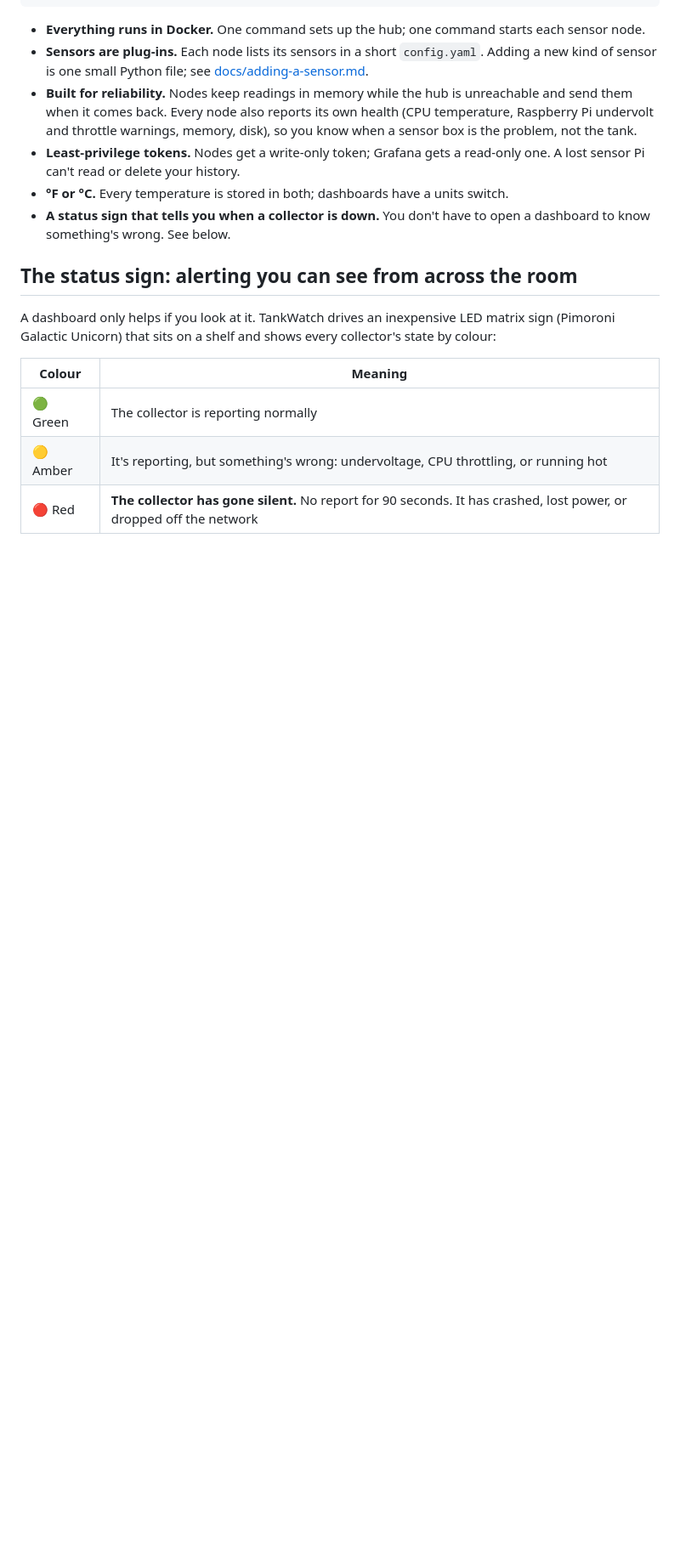
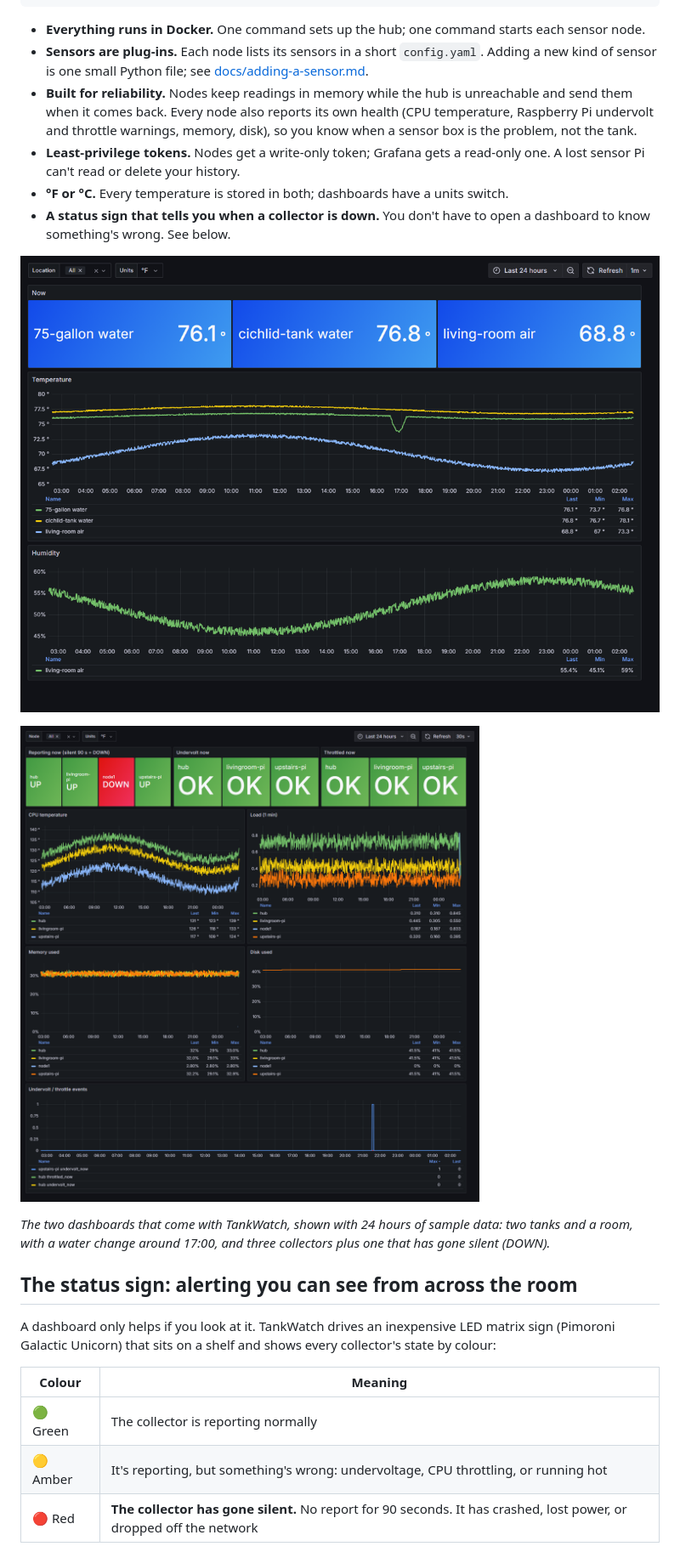
Before and after one commit to MT3chn1k/TankWatch, a Markdown page: README.md, the part around one of its changes. Shown at 85% size. Drawn GitHub-style; pictures changed too: docs/images/dashboard-node-health.png (added), docs/images/dashboard-sensors.png (added); blank space fills up the shorter version.

```diff
--- a/README.md
+++ b/README.md
@@ -29,6 +29,13 @@ of dollars for, on hardware you already own, with no subscription and no cloud a
 - **A status sign that tells you when a collector is down.** You don't have to open a dashboard to know
   something's wrong. See below.
 
+![Sensors dashboard: current water and air temperatures, 24-hour temperature and humidity graphs](docs/images/dashboard-sensors.png)
+
+![Collector health dashboard: one collector shown DOWN in red, CPU temperature, load, memory, disk, and an undervoltage event](docs/images/dashboard-node-health.png)
+
+*The two dashboards that come with TankWatch, shown with 24 hours of sample data: two tanks and a room,
+with a water change around 17:00, and three collectors plus one that has gone silent (DOWN).*
+
 ## The status sign: alerting you can see from across the room
 
 A dashboard only helps if you look at it. TankWatch drives an inexpensive LED matrix sign (Pimoroni Galactic
```
Also changed, not shown: other parts of README.md (+58 -9 lines), docs/data-model.md (added, +49 -0 lines), docs/install-node.md (+1 -1 lines), docs/operating-the-hub.md (added, +83 -0 lines), 8 other files.
